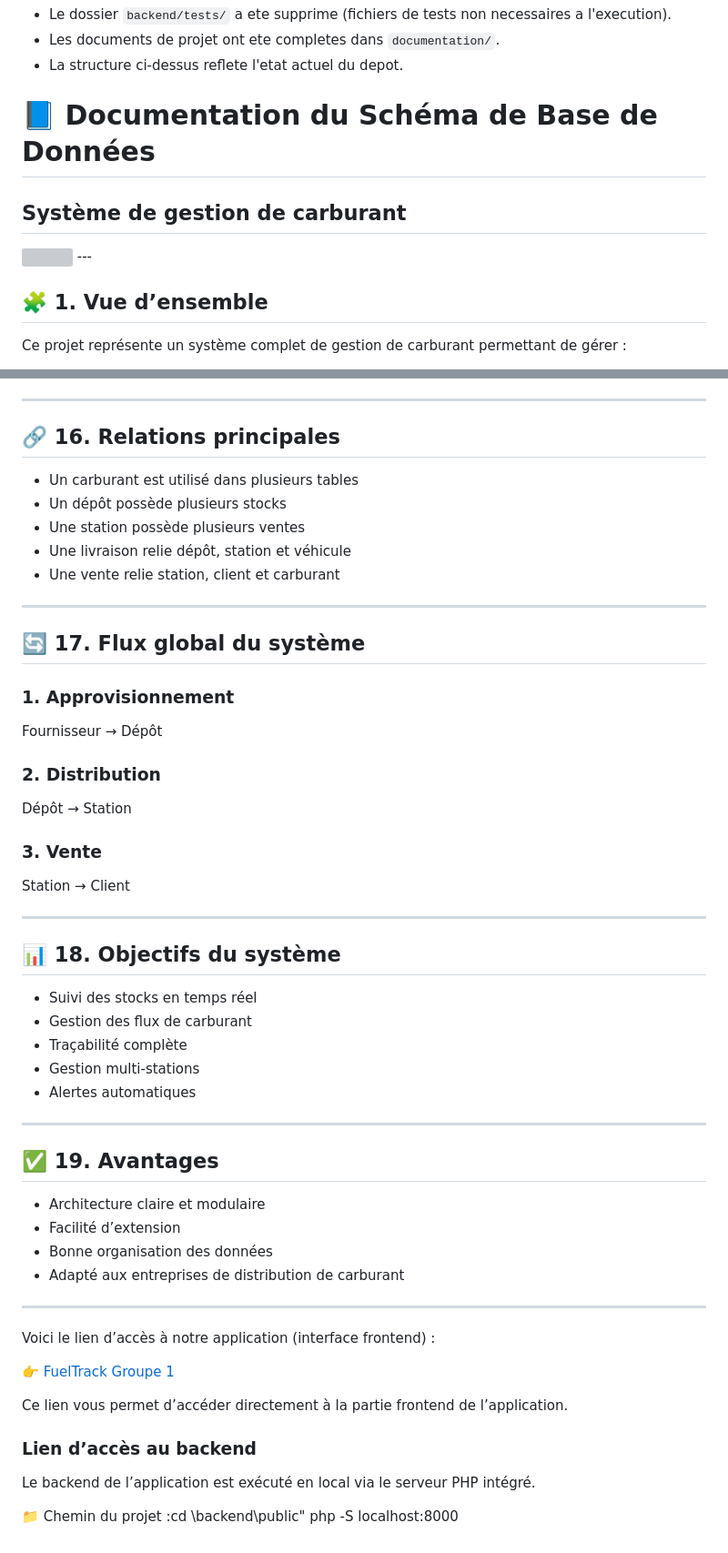
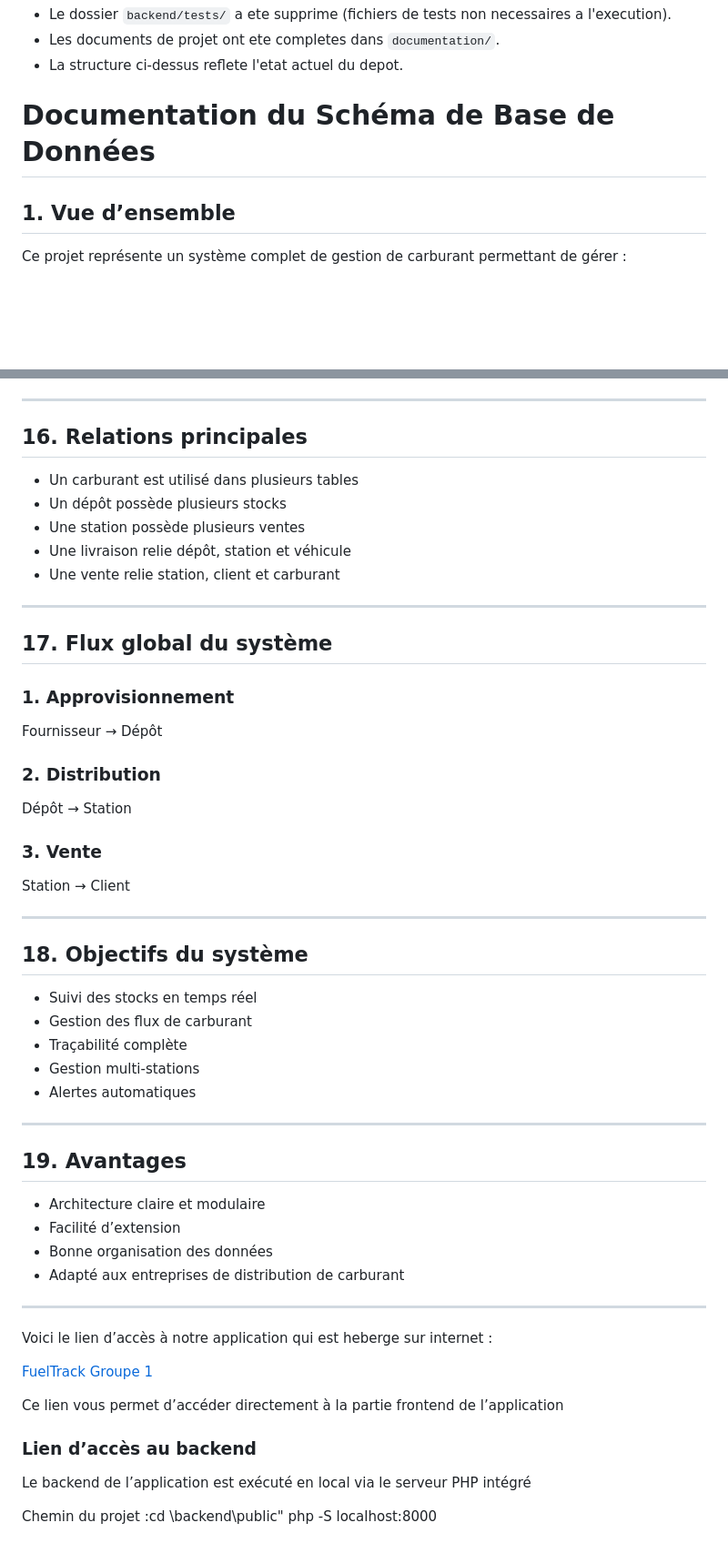
Before and after one commit to LES-TRAVAUX-EN-EQUIPE/Projet_Examen_GL, a Markdown page: Readme.md, 2 parts joined by grey strips. Shown at 91% size. Drawn GitHub-style; blank space fills up the shorter version; grey boxes are pictures that could not be loaded.

```diff
--- a/Readme.md
+++ b/Readme.md
@@ -83,12 +83,9 @@ Examen_GL/
 - Les documents de projet ont ete completes dans `documentation/`.
 - La structure ci-dessus reflete l'etat actuel du depot.
 
-# 📘 Documentation du Schéma de Base de Données
-## Système de gestion de carburant
-<img src="./captures_projet/fueltrack_nord_kivu_052716.png">
----
+# Documentation du Schéma de Base de Données
 
-## 🧩 1. Vue d’ensemble
+## 1. Vue d’ensemble
 
 Ce projet représente un système complet de gestion de carburant permettant de gérer :
 
@@ -351,7 +348,7 @@ Permet de gérer les alertes.
 
 ---
 
-## 🔗 16. Relations principales
+## 16. Relations principales
 
 - Un carburant est utilisé dans plusieurs tables
 - Un dépôt possède plusieurs stocks
@@ -361,7 +358,7 @@ Permet de gérer les alertes.
 
 ---
 
-## 🔄 17. Flux global du système
+## 17. Flux global du système
 
 ### 1. Approvisionnement
 Fournisseur → Dépôt
@@ -374,7 +371,7 @@ Station → Client
 
 ---
 
-## 📊 18. Objectifs du système
+## 18. Objectifs du système
 
 - Suivi des stocks en temps réel
 - Gestion des flux de carburant
@@ -384,7 +381,7 @@ Station → Client
 
 ---
 
-## ✅ 19. Avantages
+## 19. Avantages
 
 - Architecture claire et modulaire
 - Facilité d’extension
@@ -392,14 +389,14 @@ Station → Client
 - Adapté aux entreprises de distribution de carburant
 
 ---
-Voici le lien d’accès à notre application (interface frontend) :
+Voici le lien d’accès à notre application qui est heberge sur internet :
 
-👉 [FuelTrack Groupe 1](https://fueltrackgroupe1.byethost16.com)
+[FuelTrack Groupe 1](https://fueltrackgroupe1.byethost16.com)
 
-Ce lien vous permet d’accéder directement à la partie frontend de l’application.
+Ce lien vous permet d’accéder directement à la partie frontend de l’application
 
 ### Lien d’accès au backend
 
-Le backend de l’application est exécuté en local via le serveur PHP intégré.
+Le backend de l’application est exécuté en local via le serveur PHP intégré
 
-📁 Chemin du projet :cd  \backend\public"  php -S localhost:8000
+Chemin du projet :cd  \backend\public"  php -S localhost:8000
```
Also changed, not shown: other parts of Readme.md (+21 -21 lines).
